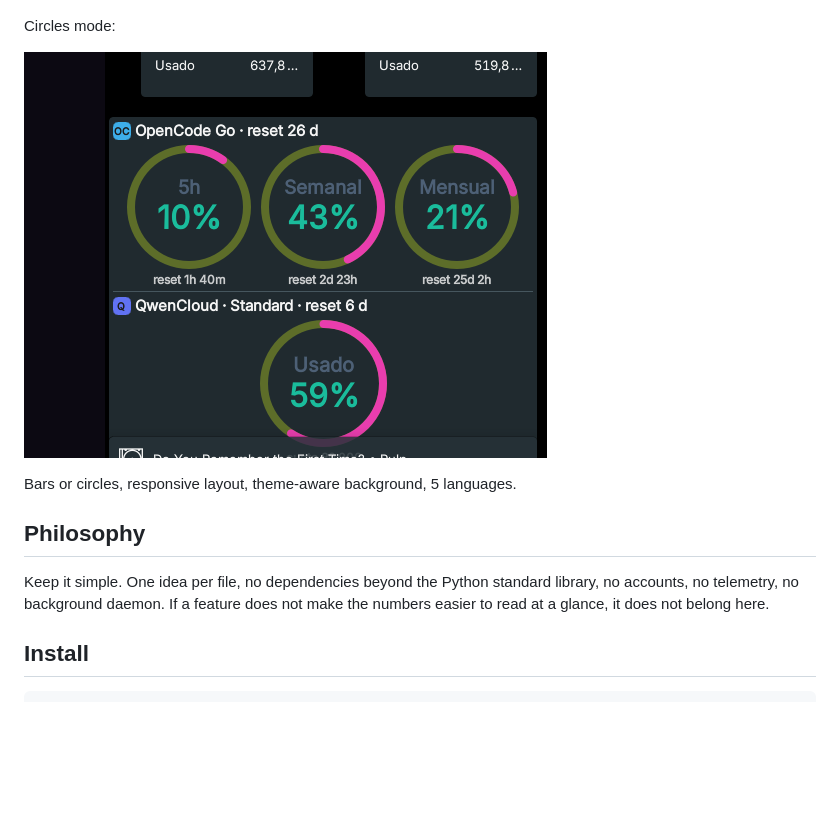
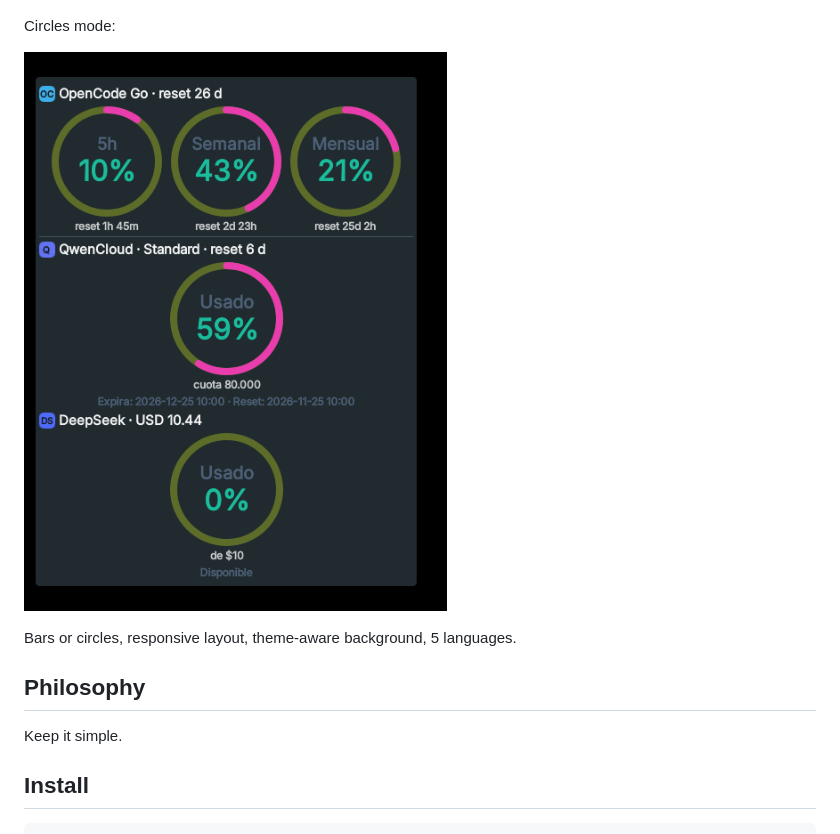
Before and after one commit to CesarGuzmanLopez/opencode-quota-kde, a Markdown page: README.md, the part around the change. Rendered like a GitHub page; pictures changed too: circles.png; blank space fills up the shorter version.

```diff
--- a/README.md
+++ b/README.md
@@ -14,9 +14,7 @@ Bars or circles, responsive layout, theme-aware background, 5 languages.
 
 ## Philosophy
 
-Keep it simple. One idea per file, no dependencies beyond the Python standard
-library, no accounts, no telemetry, no background daemon. If a feature does not
-make the numbers easier to read at a glance, it does not belong here.
+Keep it simple.
 
 ## Install
 
```
Also changed, not shown: README.es.md (+1 -4 lines), Captura de pantalla_20261119_183223.png (deleted), circules.png (deleted).
